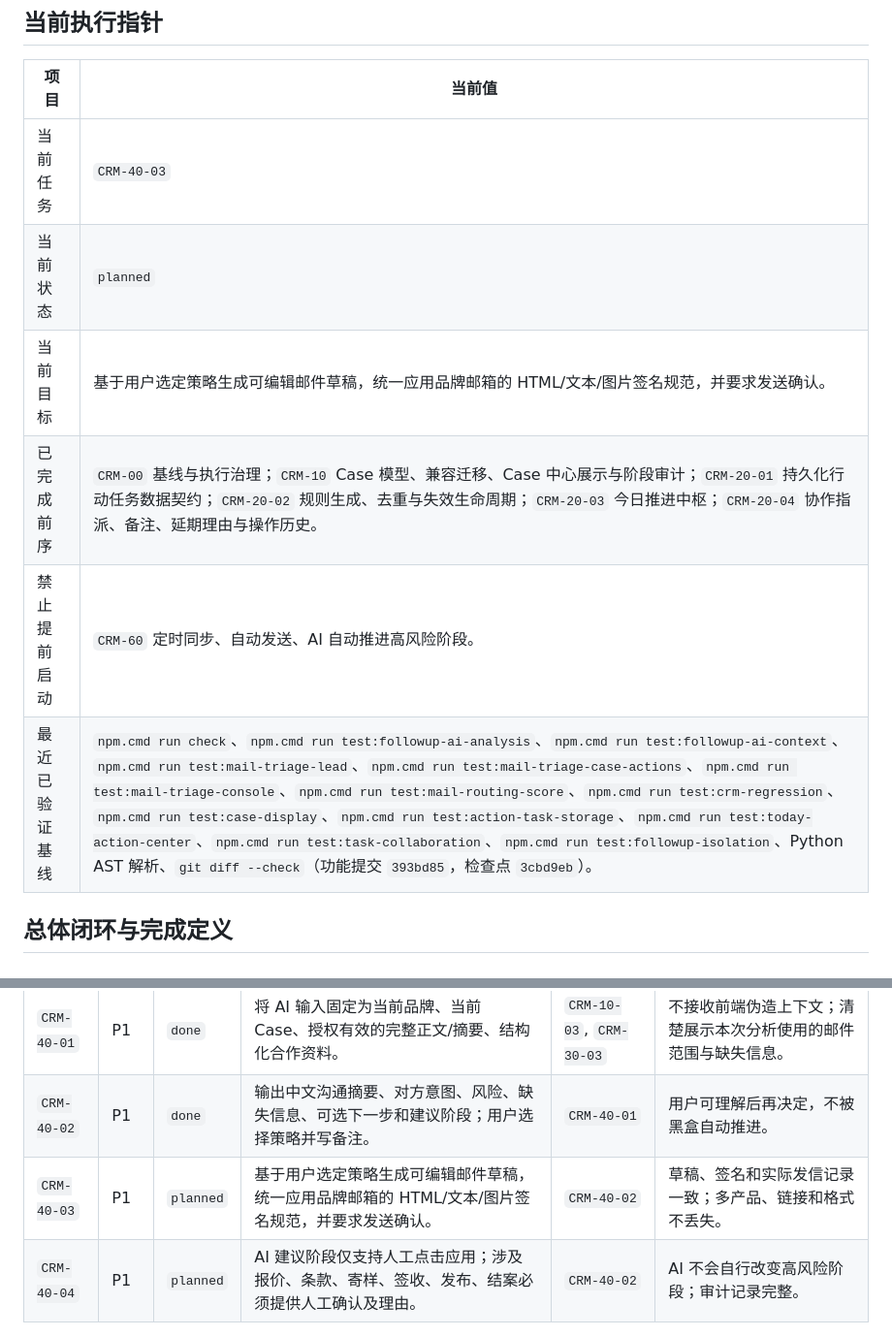
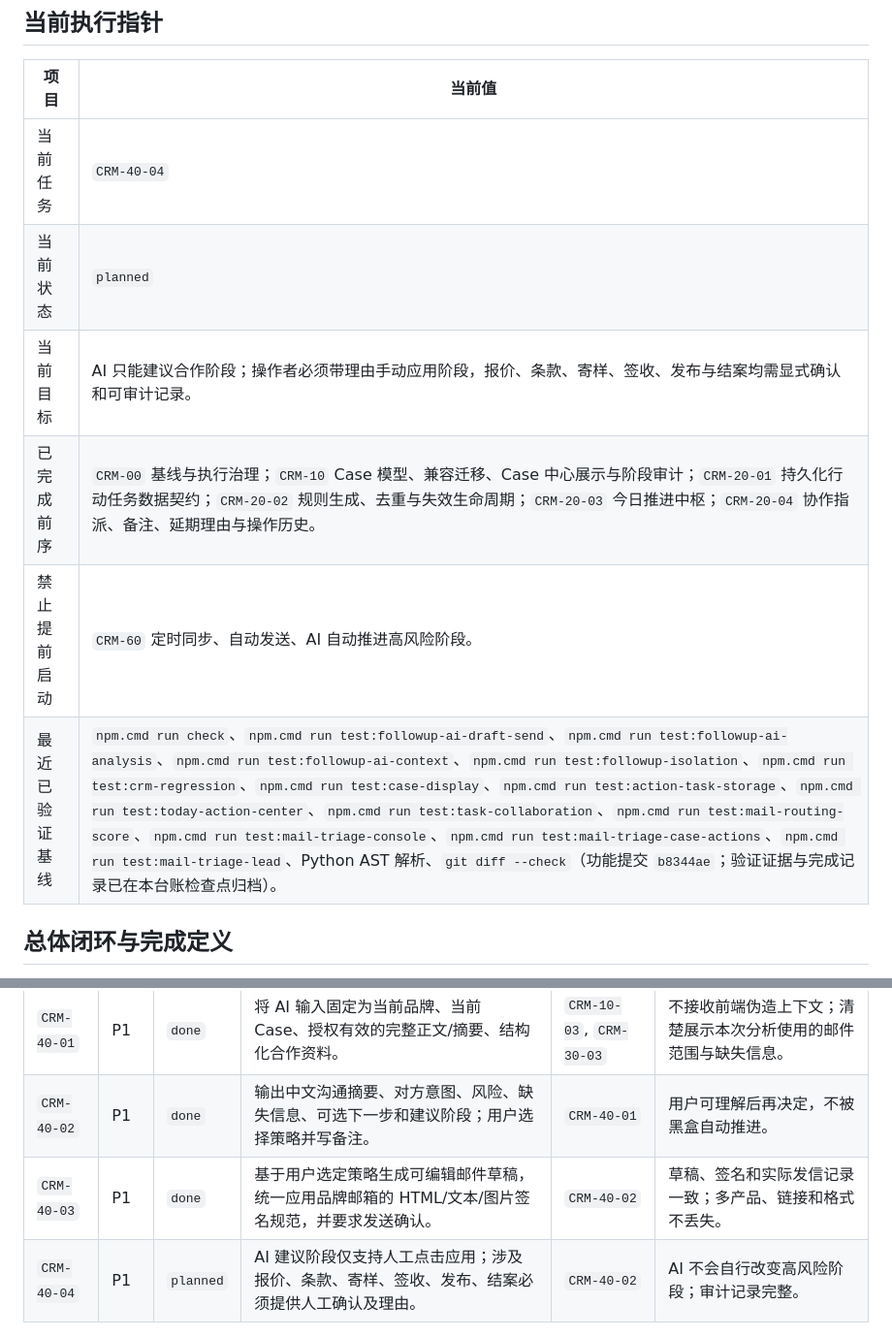
Before and after one commit to goog205118-art/BPPPPPPPPPDDDD, a Markdown page: docs/CRM_EXECUTION_TASKS.md, 2 parts joined by grey strips. Shown at 97% size. Rendered like a GitHub page.

Commit message:
docs(crm): complete AI draft send task

```diff
--- a/docs/CRM_EXECUTION_TASKS.md
+++ b/docs/CRM_EXECUTION_TASKS.md
@@ -37,12 +37,12 @@
 
 | 项目 | 当前值 |
 | --- | --- |
-| 当前任务 | `CRM-40-03` |
+| 当前任务 | `CRM-40-04` |
 | 当前状态 | `planned` |
-| 当前目标 | 基于用户选定策略生成可编辑邮件草稿，统一应用品牌邮箱的 HTML/文本/图片签名规范，并要求发送确认。 |
+| 当前目标 | AI 只能建议合作阶段；操作者必须带理由手动应用阶段，报价、条款、寄样、签收、发布与结案均需显式确认和可审计记录。 |
 | 已完成前序 | `CRM-00` 基线与执行治理；`CRM-10` Case 模型、兼容迁移、Case 中心展示与阶段审计；`CRM-20-01` 持久化行动任务数据契约；`CRM-20-02` 规则生成、去重与失效生命周期；`CRM-20-03` 今日推进中枢；`CRM-20-04` 协作指派、备注、延期理由与操作历史。 |
 | 禁止提前启动 | `CRM-60` 定时同步、自动发送、AI 自动推进高风险阶段。 |
-| 最近已验证基线 | `npm.cmd run check`、`npm.cmd run test:followup-ai-analysis`、`npm.cmd run test:followup-ai-context`、`npm.cmd run test:mail-triage-lead`、`npm.cmd run test:mail-triage-case-actions`、`npm.cmd run test:mail-triage-console`、`npm.cmd run test:mail-routing-score`、`npm.cmd run test:crm-regression`、`npm.cmd run test:case-display`、`npm.cmd run test:action-task-storage`、`npm.cmd run test:today-action-center`、`npm.cmd run test:task-collaboration`、`npm.cmd run test:followup-isolation`、Python AST 解析、`git diff --check`（功能提交 `393bd85`，检查点 `3cbd9eb`）。 |
+| 最近已验证基线 | `npm.cmd run check`、`npm.cmd run test:followup-ai-draft-send`、`npm.cmd run test:followup-ai-analysis`、`npm.cmd run test:followup-ai-context`、`npm.cmd run test:followup-isolation`、`npm.cmd run test:crm-regression`、`npm.cmd run test:case-display`、`npm.cmd run test:action-task-storage`、`npm.cmd run test:today-action-center`、`npm.cmd run test:task-collaboration`、`npm.cmd run test:mail-routing-score`、`npm.cmd run test:mail-triage-console`、`npm.cmd run test:mail-triage-case-actions`、`npm.cmd run test:mail-triage-lead`、Python AST 解析、`git diff --check`（功能提交 `b8344ae`；验证证据与完成记录已在本台账检查点归档）。 |
 
 ## 总体闭环与完成定义
 
@@ -95,7 +95,7 @@
 | --- | --- | --- | --- | --- | --- |
 | `CRM-40-01` | P1 | `done` | 将 AI 输入固定为当前品牌、当前 Case、授权有效的完整正文/摘要、结构化合作资料。 | `CRM-10-03`, `CRM-30-03` | 不接收前端伪造上下文；清楚展示本次分析使用的邮件范围与缺失信息。 |
 | `CRM-40-02` | P1 | `done` | 输出中文沟通摘要、对方意图、风险、缺失信息、可选下一步和建议阶段；用户选择策略并写备注。 | `CRM-40-01` | 用户可理解后再决定，不被黑盒自动推进。 |
-| `CRM-40-03` | P1 | `planned` | 基于用户选定策略生成可编辑邮件草稿，统一应用品牌邮箱的 HTML/文本/图片签名规范，并要求发送确认。 | `CRM-40-02` | 草稿、签名和实际发信记录一致；多产品、链接和格式不丢失。 |
+| `CRM-40-03` | P1 | `done` | 基于用户选定策略生成可编辑邮件草稿，统一应用品牌邮箱的 HTML/文本/图片签名规范，并要求发送确认。 | `CRM-40-02` | 草稿、签名和实际发信记录一致；多产品、链接和格式不丢失。 |
 | `CRM-40-04` | P1 | `planned` | AI 建议阶段仅支持人工点击应用；涉及报价、条款、寄样、签收、发布、结案必须提供人工确认及理由。 | `CRM-40-02` | AI 不会自行改变高风险阶段；审计记录完整。 |
 
 ### CRM-50：多人协作与存储并发
```
Also changed, not shown: other parts of docs/CRM_EXECUTION_TASKS.md (+3 -0 lines).
